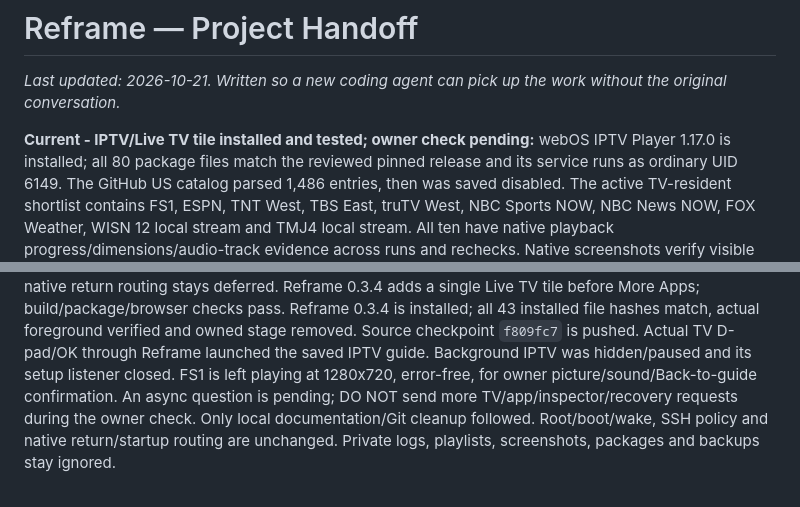
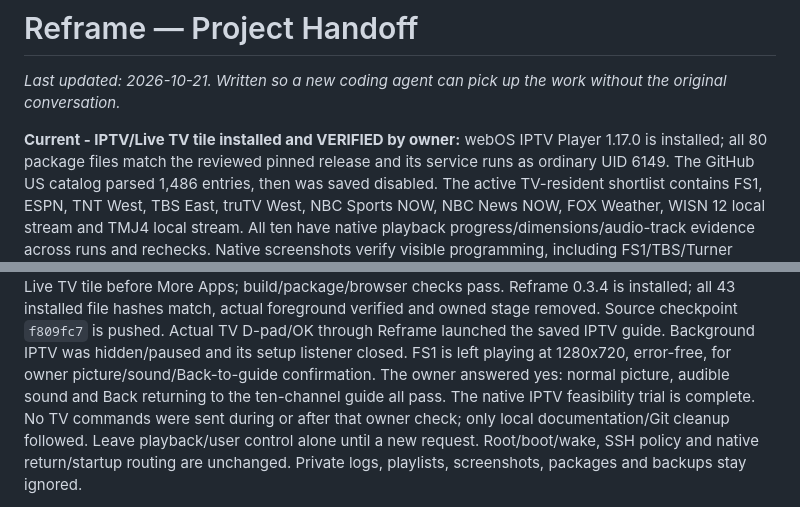
Before and after one commit to alexholland4/Reframe, a Markdown page: docs/HANDOFF.md, 2 parts joined by grey strips. Drawn GitHub-style.

```diff
--- a/docs/HANDOFF.md
+++ b/docs/HANDOFF.md
@@ -3,7 +3,7 @@
 _Last updated: 2026-10-21. Written so a new coding agent can pick up the work
 without the original conversation._
 
-**Current - IPTV/Live TV tile installed and tested; owner check pending:**
+**Current - IPTV/Live TV tile installed and VERIFIED by owner:**
 webOS IPTV Player 1.17.0 is installed; all 80 package files match the reviewed
 pinned release and its service runs as ordinary UID 6149. The GitHub US catalog
 parsed 1,486 entries, then was saved disabled. The active TV-resident shortlist
@@ -26,9 +26,11 @@ More Apps; build/package/browser checks pass. Reframe 0.3.4 is installed; all
 removed. Source checkpoint `f809fc7` is pushed. Actual TV D-pad/OK through
 Reframe launched the saved IPTV guide. Background IPTV was hidden/paused and
 its setup listener closed. FS1 is left playing at 1280x720, error-free, for
-owner picture/sound/Back-to-guide confirmation. An async question is pending;
-DO NOT send more TV/app/inspector/recovery requests during the owner check.
-Only local documentation/Git cleanup followed. Root/boot/wake,
+owner picture/sound/Back-to-guide confirmation. The owner answered yes: normal
+picture, audible sound and Back returning to the ten-channel guide all pass.
+The native IPTV feasibility trial is complete. No TV commands were sent during
+or after that owner check; only local documentation/Git cleanup followed.
+Leave playback/user control alone until a new request. Root/boot/wake,
 SSH policy and native return/startup routing are unchanged. Private logs,
 playlists, screenshots, packages and backups stay ignored.
 
```
Also changed, not shown: docs/IPTV-TRIAL.md (+3 -2 lines), docs/NEXT-SESSION.md (+6 -0 lines).
